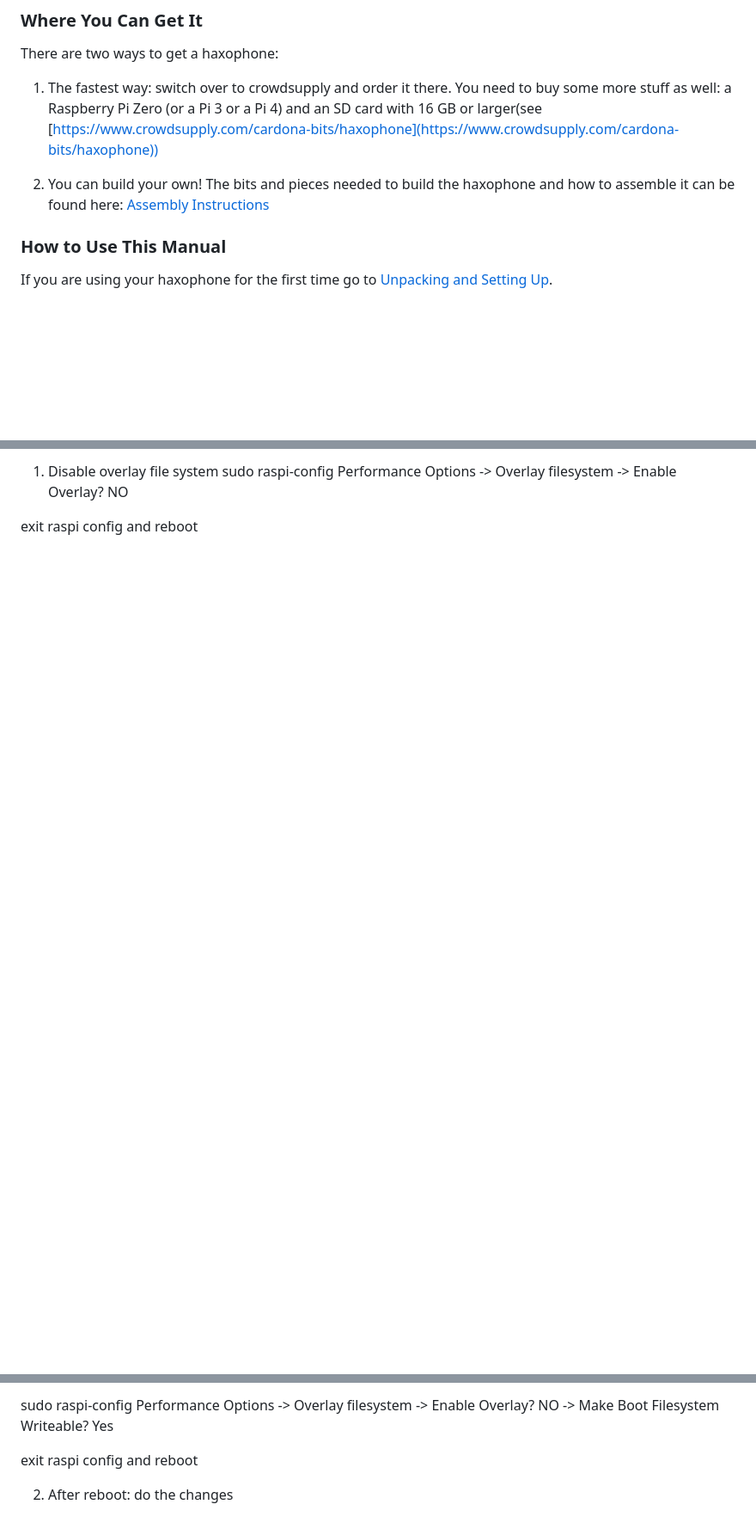
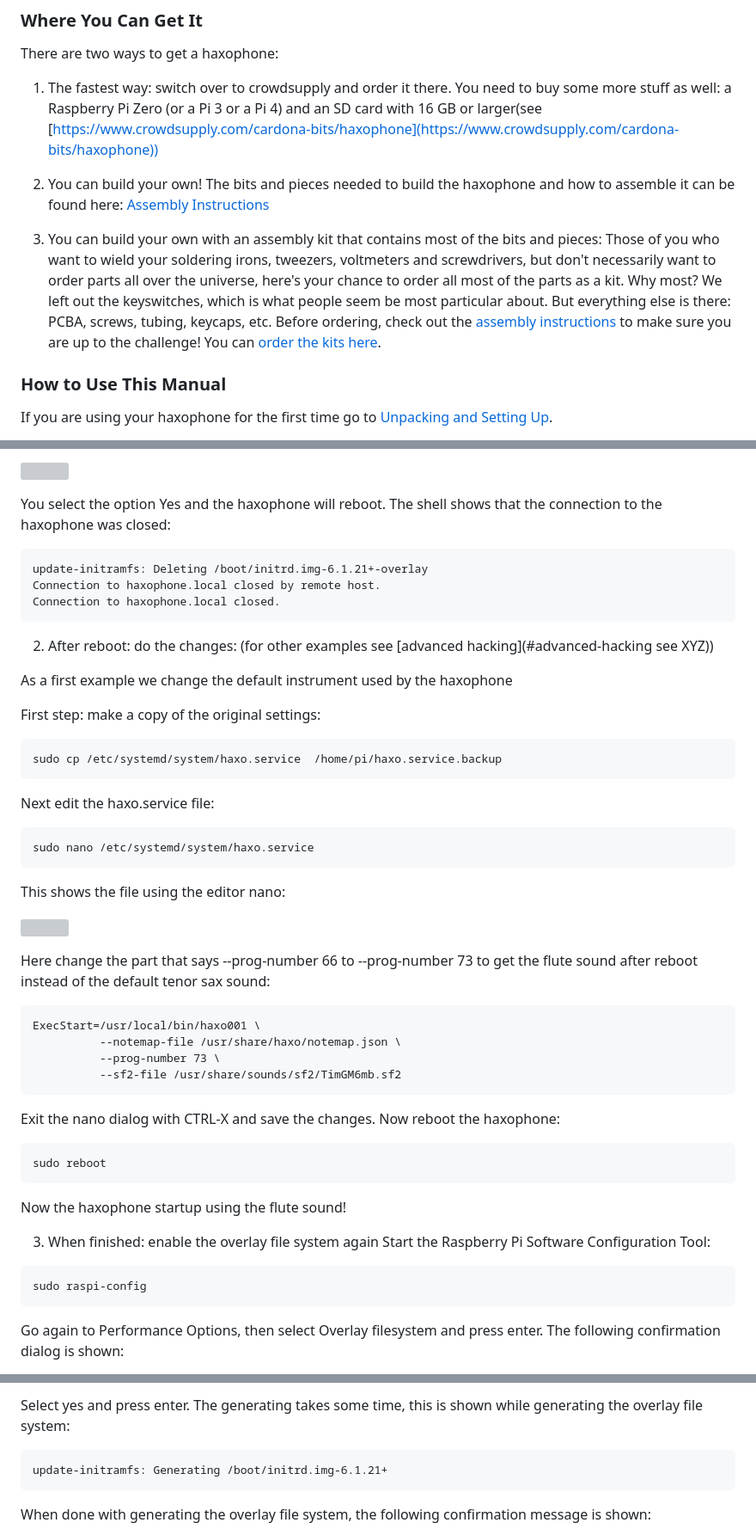
Before and after one commit to cardonabits/haxo-hw, a Markdown page: docs/manual/manual.md, 3 parts joined by grey strips. Shown: that part at 86% size. Drawn GitHub-style; blank space fills up the shorter version; grey boxes are pictures that could not be loaded.

````diff
--- a/docs/manual/manual.md
+++ b/docs/manual/manual.md
@@ -58,6 +58,11 @@ There are two ways to get a haxophone:
 1. The fastest way: switch over to crowdsupply and order it there. You need to buy some more stuff as well: a Raspberry Pi Zero (or a Pi 3 or a Pi 4) and an SD card with 16 GB or larger(see [https://www.crowdsupply.com/cardona-bits/haxophone](https://www.crowdsupply.com/cardona-bits/haxophone))
 
 2. You can build your own! The bits and pieces needed to build the haxophone and how to assemble it can be found here: [Assembly Instructions](https://github.com/cardonabits/haxo-hw/blob/main/docs/assembly.md)
+
+3. You can build your own with an assembly kit that contains most of the bits and pieces:
+Those of you who want to wield your soldering irons, tweezers, voltmeters and screwdrivers, but don't necessarily want to order parts all over the universe, here's your chance to order all most of the parts as a kit. Why most? We left out the keyswitches, which is what people seem be most particular about. But everything else is there: PCBA, screws, tubing, keycaps, etc.
+Before ordering, check out the [assembly instructions](https://github.com/cardonabits/haxo-hw/blob/main/docs/assembly.md) to make sure you are up to the challenge!
+You can [order the kits here](https://lightnote.cardonabits.com/products/haxophone-as-a-kit).
 
  <a name="howto-use-this-manual"></a>
 
@@ -317,5 +366,54 @@ Login to the haxophone.
+![](./images/raspi_config_8_confirmation_reboot.png)
+
+You select the option Yes and the haxophone will reboot. The shell shows that the connection to the haxophone was closed:
+
+```
+update-initramfs: Deleting /boot/initrd.img-6.1.21+-overlay
+Connection to haxophone.local closed by remote host.
+Connection to haxophone.local closed.
+```
+
+2. After reboot: do the changes: (for other examples see [advanced hacking](#advanced-hacking see XYZ))
+
+As a first example we change the default instrument used by the haxophone
+
+First step: make a copy of the original settings:
+```
+sudo cp /etc/systemd/system/haxo.service  /home/pi/haxo.service.backup
+```
+
+Next edit the haxo.service file:
+```
+sudo nano /etc/systemd/system/haxo.service
+```
+
+This shows the file using the editor nano:
+
+![](./images/modifiy_haxo_service_editor_nano.png)
+
+Here change the part that says --prog-number 66 to  --prog-number 73 to get the flute sound after reboot instead of the default tenor sax sound:
+
+```
+ExecStart=/usr/local/bin/haxo001 \
+          --notemap-file /usr/share/haxo/notemap.json \
+          --prog-number 73 \
+          --sf2-file /usr/share/sounds/sf2/TimGM6mb.sf2
+```
+
+Exit the nano dialog with CTRL-X and save the changes.
+Now reboot the haxophone:
+```
+sudo reboot
+```
+
+Now the haxophone startup using the flute sound!
+
+3. When finished: enable the overlay file system again
+Start the Raspberry Pi Software Configuration Tool:
+
+```
 sudo raspi-config
-Performance Options -> Overlay filesystem -> Enable Overlay? NO
+```
 
-exit raspi config and reboot
+Go again to Performance Options, then select Overlay filesystem and press enter. The following confirmation dialog is shown:
 
@@ -323,8 +421,10 @@ after reboot do again
 
-sudo raspi-config
-Performance Options -> Overlay filesystem -> Enable Overlay? NO -> Make Boot Filesystem Writeable? Yes
+Select yes and press enter.
+The generating takes some time, this is shown while generating the overlay file system:
 
-exit raspi config and reboot
+```
+update-initramfs: Generating /boot/initrd.img-6.1.21+
+```
 
-2. After reboot: do the changes
+When done with generating the overlay file system, the following confirmation message is shown:
 
````
Also changed, not shown: other parts of docs/manual/manual.md (+91 -25 lines).
